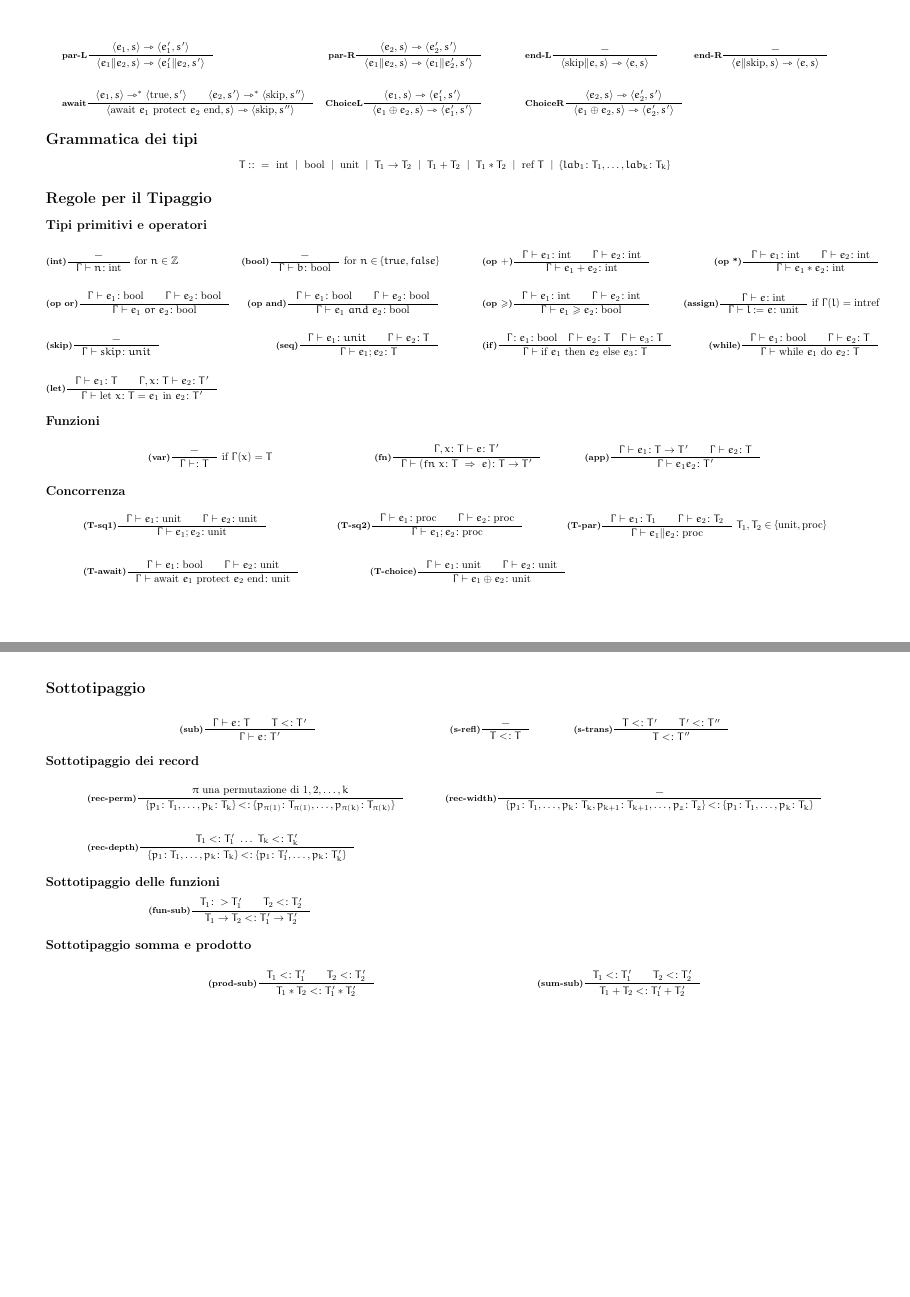
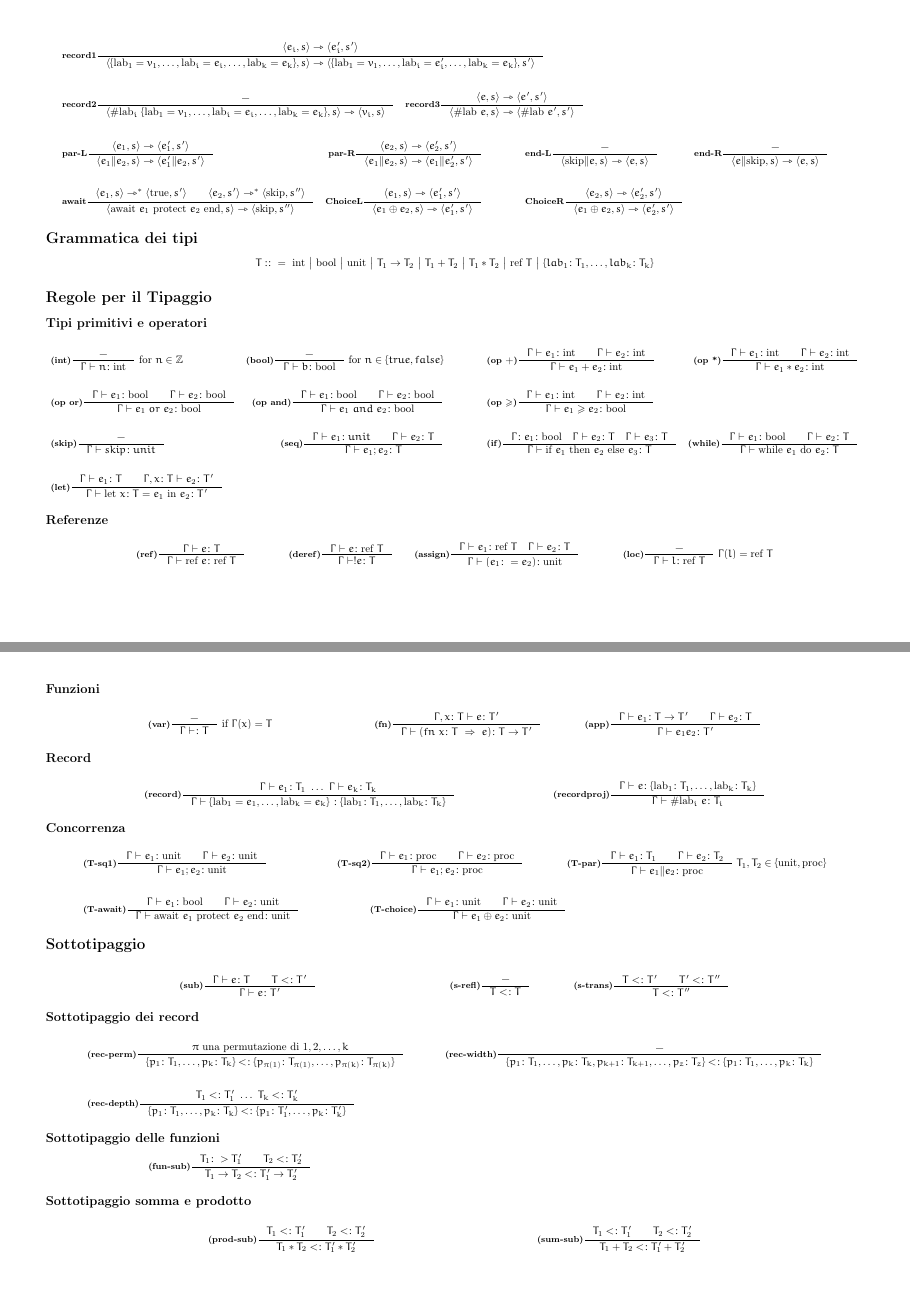
Before and after one commit to sentientmachin3/dispense-info-univr, a LaTeX document (magistrale/linguaggi/regole.tex): pages 3 and 4 of 4, joined at a grey line. Compiled offline with pdfLaTeX.

Commit message:
improved code and added new rules

```diff
--- a/magistrale/linguaggi/regole.tex
+++ b/magistrale/linguaggi/regole.tex
@@ -125,6 +126,13 @@
 	\begin{minipage}{.45\linewidth}
 		\begin{flushleft}
 			\begin{align*}
+				&\infer{record1}{\srule{e_i, s}{e_i', s'}}{\srule{\{\text{lab}_1 = v_1, \dots, \text{lab}_i = e_i, \dots, \text{lab}_k = e_k \}, s}{\{\text{lab}_1 = v_1, \dots, \text{lab}_i = e_i', \dots, \text{lab}_k = e_k \}, s'}}{}
+			\end{align*}
+			\begin{align*}
+				&\infer{record2}{-}{\srule{\# \text{lab}_i\ \{\text{lab}_1 = v_1, \dots, \text{lab}_i = e_i, \dots, \text{lab}_k = e_k \}, s}{v_i, s}}{}
+				&\infer{record3}{\srule{e, s}{e', s'}}{\srule{\# \text{lab } e, s}{\# \text{lab } e', s'}}{}
+			\end{align*}
+			\begin{align*}
 				&\infer{par-L}{\srule{e_1,s}{e_1', s'}}{\srule{e_1\| e_2, s}{e_1'\| e_2 , s'}}{}
 				&\infer{par-R}{\srule{e_2,s}{e_2', s'}}{\srule{e_1\| e_2, s}{e_1\| e_2' , s'}}{}\qquad\qquad
 				&\infer{end-L}{-}{\srule{\textup{skip}\| e, s}{e , s}}{}
@@ -152,7 +160,8 @@
 		&\infer{(op or)}{\Gamma\vdash e_1\colon \bool\qquad \Gamma\vdash e_2\colon\bool}{\Gamma\vdash e_1\ or\ e_2 \colon\bool}{}
 		&\infer{(op and)}{\Gamma\vdash e_1\colon \bool\qquad \Gamma\vdash e_2\colon\bool}{\Gamma\vdash e_1\ and\ e_2 \colon\bool}{} \qquad\qquad
 		&\infer{(op $ \geq $)}{\Gamma \vdash e_1\colon \integer\qquad \Gamma \vdash e_2\colon \integer}{\Gamma\vdash e_1 \geq e_2 \colon \bool}{}
-		&\infer{(assign)}{\Gamma \vdash e\colon \integer}{\Gamma\vdash l := e\colon \textup{unit}}{\ \textup{if}\ \Gamma(l) =\textup{intref}} \\ \\
+		%&\infer{(assign)}{\Gamma \vdash e\colon \integer}{\Gamma\vdash l := e\colon \textup{unit}}{\ \textup{if}\ \Gamma(l) =\textup{intref}}
+		\\ \\
 		&\infer{(skip)}{-}{\Gamma\vdash skip\colon unit}{}
 		&\infer{(seq)}{\Gamma \vdash e_1\colon unit \qquad \Gamma\vdash e_2\colon T}{\Gamma \vdash e_1;e_2\colon T}{} \qquad\qquad
 		&\infer{(if)}{\Gamma\colon e_1\colon\bool\quad\Gamma\vdash e_2\colon T\quad \Gamma\vdash e_3 \colon T}{\Gamma\vdash \textup{if}\ e_1\ \textup{then}\ e_2\ \textup{else}\ e_3\colon T }{}
@@ -160,11 +169,23 @@
 		&\infer{(let)}{\Gamma \vdash e_1\colon T\qquad \Gamma,x\colon T \vdash e_2\colon T'}{
 			\Gamma\vdash \textup{let}\ x\colon T = e_1\ \textup{in}\ e_2\colon T'}{}
 	\end{align*}
+\subsection*{Referenze}
+	\begin{align*}
+		&\infer{(ref)}{\Gamma\vdash e \colon T}{\Gamma\vdash \text{ref } e\colon \text{ref } T}{}  \qquad  \qquad
+		\infer{(deref)}{\Gamma\vdash e \colon\text{ref } T}{\Gamma\vdash !e \colon T}{} \qquad
+		\infer{(assign)}{\Gamma\vdash e_1\colon \text{ref } T\quad \Gamma\vdash e_2\colon T }{\Gamma\vdash (e_1 \colon = e_2)\colon \text{unit}}{}\qquad  \qquad
+		\infer{(loc)}{-}{\Gamma\vdash l\colon \text{ref } T}{\ \Gamma (l) = \text{ref } T}
+	\end{align*}
 \subsection*{Funzioni}
 	\begin{align*}
 		&\infer{(var)}{-}{\Gamma \vdash \colon T}{\ \textup{if}\ \Gamma (x) = T}
 		&\infer{(fn)}{\Gamma , x \colon T \vdash e\colon T'}{\Gamma\vdash (fn\ x\colon T\ \Rightarrow\ e )\colon T\rightarrow T'}{} \qquad\qquad
 		&\infer{(app)}{\Gamma \vdash e_1 \colon T \rightarrow T'\qquad \Gamma\vdash e_2\colon T}{\Gamma\vdash e_1 e_2\colon T'}{}
+	\end{align*}
+\subsection*{Record}
+	\begin{align*}
+		&\infer{(record)}{\Gamma \vdash e_1 \colon T_1\ \dots\ \Gamma \vdash e_k \colon T_k}{\Gamma \vdash \{\text{lab}_1 = e_1, \dots, \text{lab}_k = e_k \}\ \colon \{\text{lab}_1 \colon T_1,\dots, \text{lab}_k\colon T_k  \} }{}
+		&\infer{(recordproj)}{\Gamma\vdash e\colon \{\text{lab}_1\colon T_1,\dots, \text{lab}_k\colon T_k \} }{\Gamma\vdash \# \text{lab}_i\ e \colon T_i}{}
 	\end{align*}
 \subsection*{Concorrenza}
 	\begin{align*}
```
Also changed, not shown: magistrale/linguaggi/regole.pdf, magistrale/linguaggi/regole.tex (11 more changed lines).
